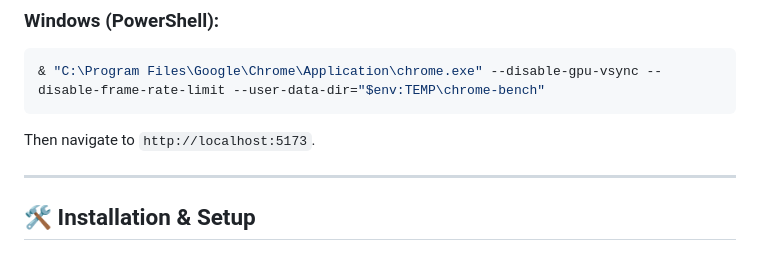
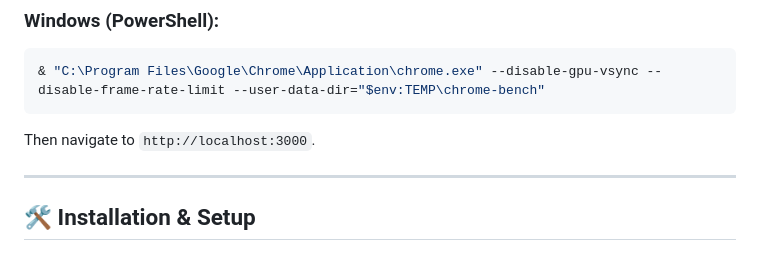
Before and after one commit to jhigger/world-gen, a Markdown page: README.md, the part around the change. Rendered like a GitHub page.

Commit message:
docs: update dev server port to 3000 in README.md

````diff
--- a/README.md
+++ b/README.md
@@ -58,7 +58,7 @@ To unlock main-thread rendering throughput past your display's physical refresh
 & "C:\Program Files\Google\Chrome\Application\chrome.exe" --disable-gpu-vsync --disable-frame-rate-limit --user-data-dir="$env:TEMP\chrome-bench"
 ```
 
-Then navigate to `http://localhost:5173`.
+Then navigate to `http://localhost:3000`.
 
 ---
 
````
